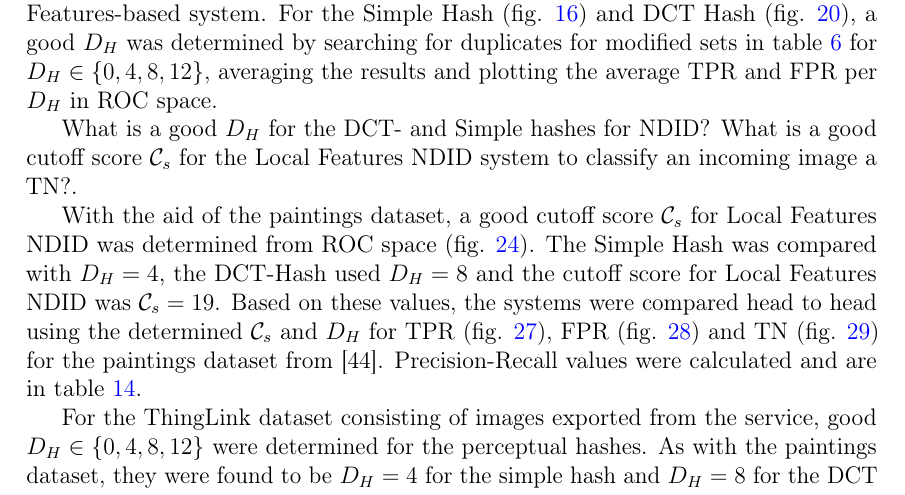
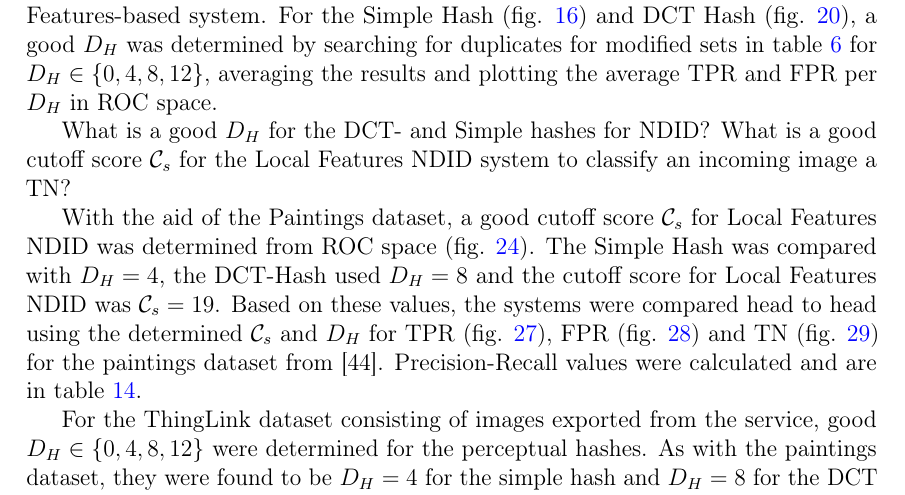
Before and after one commit to sulmanen/hash-thesis, a LaTeX thesis (hash.tex): part of page 45 of 75, cut so that both start at the same text. Compiled offline with pdfLaTeX; a LaTeX package or settings file that is missing is left out.

Commit message:
more improvements to results

```diff
--- a/hash.tex
+++ b/hash.tex
@@ -1460,9 +1460,9 @@ To what degree if any is object instance detection by local features an improvem
 
 Modified image datasets in table \ref{modifiedimages} for the Paintings dataset and TingLink dataset were run against three NDID systems-the Simple Hash-, the DCT Hash- and Local Features-based system. For the Simple Hash (fig. \ref{simpletotalroc}) and DCT Hash (fig. \ref{dcttotalroc}), a good $D_H$ was determined by searching for duplicates for modified sets in table \ref{modifiedimages} for $D_H \in \{0,4,8,12\}$, averaging the results and plotting the average TPR and FPR per $D_H$ in ROC space.
 
-What is a good $D_H$ for the DCT- and Simple hashes for NDID? What is a good cutoff score $\mathcal{C}_s$ for the Local Features NDID system to classify an incoming image a TN?.
-
-With the aid of the paintings dataset, a good cutoff score $\mathcal{C}_s$ for Local Features NDID was determined from ROC space (fig. \ref{figcutoffrocspace}). The Simple Hash was compared with $D_H=4$, the DCT-Hash used $D_H=8$ and the cutoff score for Local Features NDID was $\mathcal{C}_s=19$. Based on these values, the systems were compared head to head using the determined $\mathcal{C}_s$ and $D_H$ for TPR (fig. \ref{tptotal}), FPR (fig. \ref{fptotal}) and TN (fig. \ref{tntotal}) for the paintings dataset from \cite{Vedaldi2012}. Precision-Recall values were calculated and are in table \ref{precisionrecall}.
+What is a good $D_H$ for the DCT- and Simple hashes for NDID? What is a good cutoff score $\mathcal{C}_s$ for the Local Features NDID system to classify an incoming image a TN?
+
+With the aid of the Paintings dataset, a good cutoff score $\mathcal{C}_s$ for Local Features NDID was determined from ROC space (fig. \ref{figcutoffrocspace}). The Simple Hash was compared with $D_H=4$, the DCT-Hash used $D_H=8$ and the cutoff score for Local Features NDID was $\mathcal{C}_s=19$. Based on these values, the systems were compared head to head using the determined $\mathcal{C}_s$ and $D_H$ for TPR (fig. \ref{tptotal}), FPR (fig. \ref{fptotal}) and TN (fig. \ref{tntotal}) for the paintings dataset from \cite{Vedaldi2012}. Precision-Recall values were calculated and are in table \ref{precisionrecall}.
 
 For the ThingLink dataset consisting of images exported from the service, good $D_H \in \{0,4,8,12\}$ were determined for the perceptual hashes. As with the paintings dataset, they were found to be $D_H=4$ for the simple hash and $D_H=8$ for the DCT Hash. A good $\mathcal{C}_s=16$ for Local Features NDID was found by plotting the results in ROC space (fig. \ref{thinglinkfigcutoff}). Table \ref{modifiedimages} modifications were run with the three NDID systems and comparisons are available for TPR (fig. \ref{thinglinktptotal}), FPR (fig. \ref{thinglinkfptotal}) and TN (fig. \ref{thinglinktntotal}). The joint $\mathcal{P}-\mathcal{R}$ results are in table \ref{precisionrecall}.
 
```
